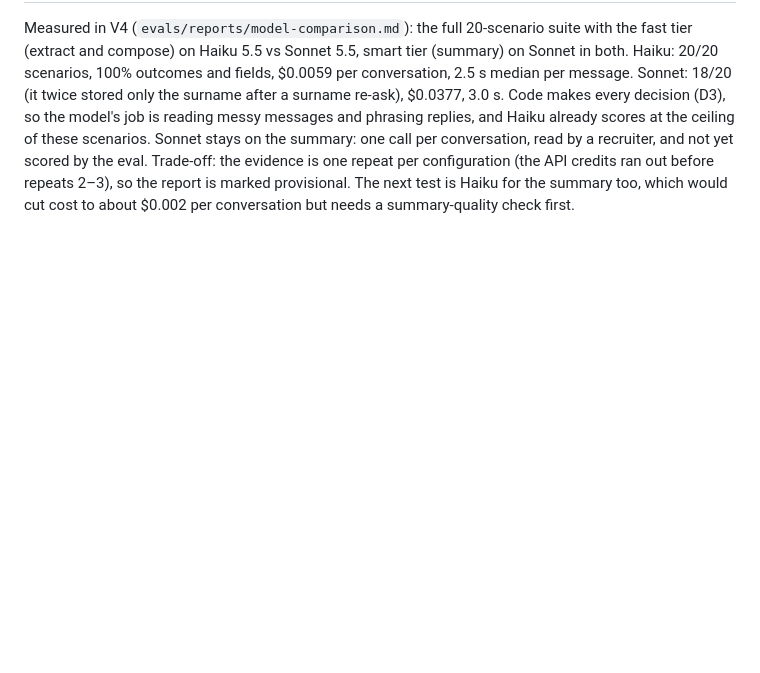
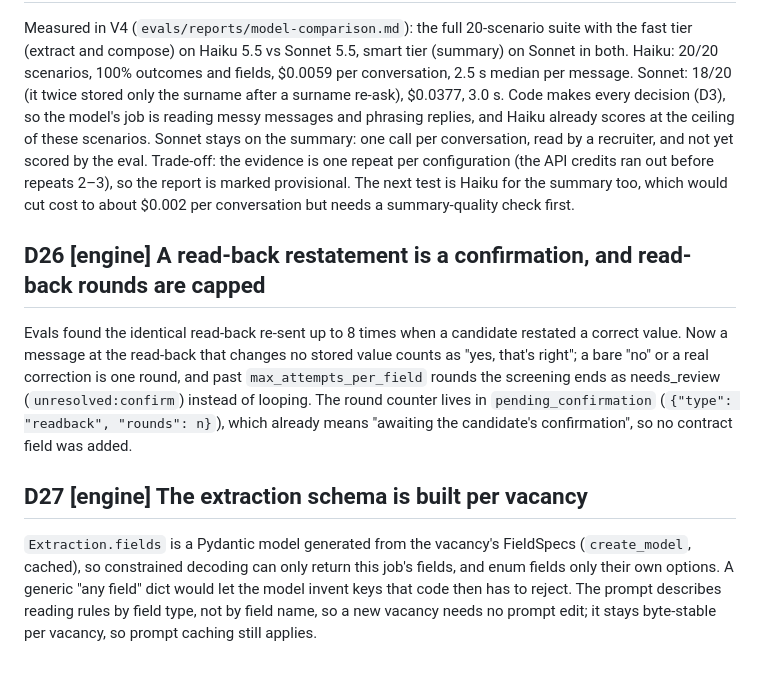
Before and after one commit to vladis-exe/FDE-challenge, a Markdown page: docs/coordination/DECISIONS.md, the part around the change. Drawn GitHub-style; blank space fills up the shorter version.

Commit message:
[E15] status: Phase 2 engine done; live check blocked on API credits; v4 notes for app and evals; D26-D27
Co-Authored-By: Claude Opus 5.5 <noreply@anthropic.com>

```diff
--- a/docs/coordination/DECISIONS.md
+++ b/docs/coordination/DECISIONS.md
@@ -89,3 +89,9 @@ With the original scope shipped (CP1–CP3 substantially done: engine, app, eval
 
 ## D26 [evals] Haiku 5.5 runs the conversation; Sonnet 5.5 writes the summary
 Measured in V4 (`evals/reports/model-comparison.md`): the full 20-scenario suite with the fast tier (extract and compose) on Haiku 5.5 vs Sonnet 5.5, smart tier (summary) on Sonnet in both. Haiku: 20/20 scenarios, 100% outcomes and fields, $0.0059 per conversation, 2.5 s median per message. Sonnet: 18/20 (it twice stored only the surname after a surname re-ask), $0.0377, 3.0 s. Code makes every decision (D3), so the model's job is reading messy messages and phrasing replies, and Haiku already scores at the ceiling of these scenarios. Sonnet stays on the summary: one call per conversation, read by a recruiter, and not yet scored by the eval. Trade-off: the evidence is one repeat per configuration (the API credits ran out before repeats 2–3), so the report is marked provisional. The next test is Haiku for the summary too, which would cut cost to about $0.002 per conversation but needs a summary-quality check first.
+
+## D26 [engine] A read-back restatement is a confirmation, and read-back rounds are capped
+Evals found the identical read-back re-sent up to 8 times when a candidate restated a correct value. Now a message at the read-back that changes no stored value counts as "yes, that's right"; a bare "no" or a real correction is one round, and past `max_attempts_per_field` rounds the screening ends as needs_review (`unresolved:confirm`) instead of looping. The round counter lives in `pending_confirmation` (`{"type": "readback", "rounds": n}`), which already means "awaiting the candidate's confirmation", so no contract field was added.
+
+## D27 [engine] The extraction schema is built per vacancy
+`Extraction.fields` is a Pydantic model generated from the vacancy's FieldSpecs (`create_model`, cached), so constrained decoding can only return this job's fields, and enum fields only their own options. A generic "any field" dict would let the model invent keys that code then has to reject. The prompt describes reading rules by field type, not by field name, so a new vacancy needs no prompt edit; it stays byte-stable per vacancy, so prompt caching still applies.
```
Also changed, not shown: 1 other file.
